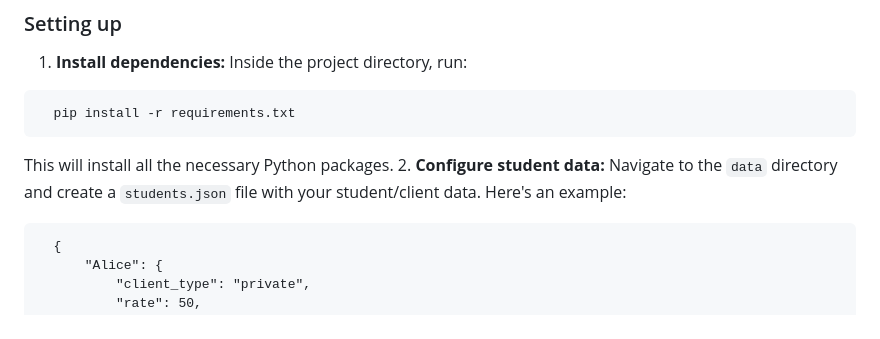
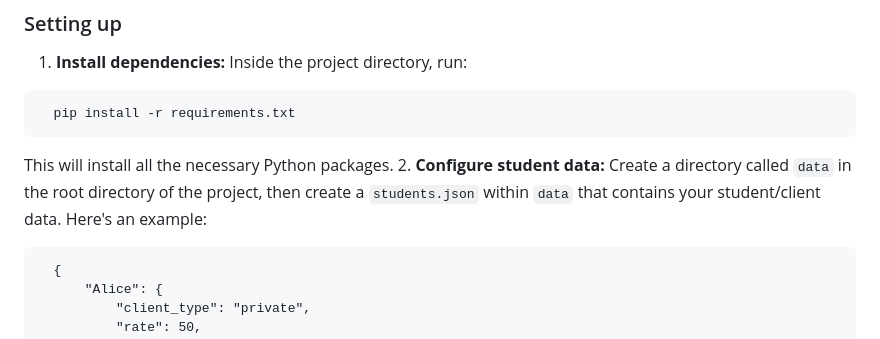
Before and after one commit to baiway/invoice-generator, a Markdown page: README.md, the part around the change. GitHub-like rendering.

Commit message:
Add instruction to create `data` directory

````diff
--- a/README.md
+++ b/README.md
@@ -29,7 +29,7 @@ To clone the project, run the following command in your terminal:
   pip install -r requirements.txt
 ```
 This will install all the necessary Python packages.
-2. **Configure student data:** Navigate to the `data` directory and create a `students.json` file with your student/client data. Here's an example:
+2. **Configure student data:** Create a directory called `data` in the root directory of the project, then create a `students.json` within `data` that contains your student/client data. Here's an example:
 ```
   {
       "Alice": {
````
